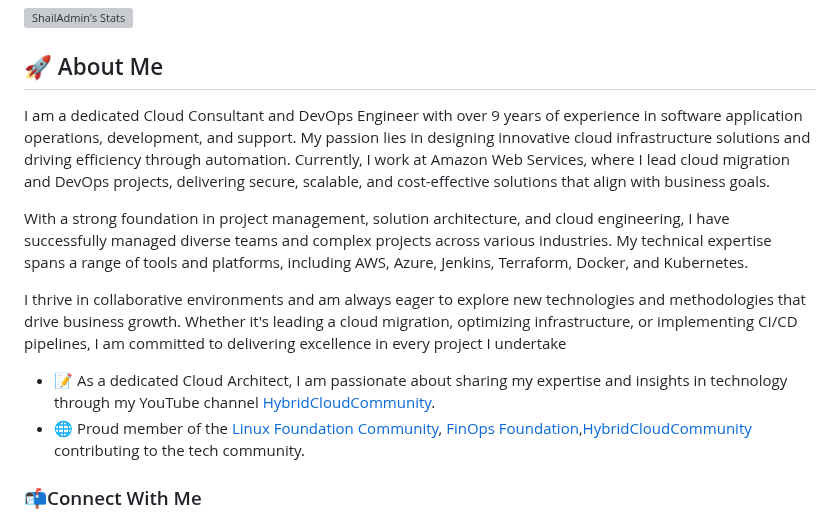
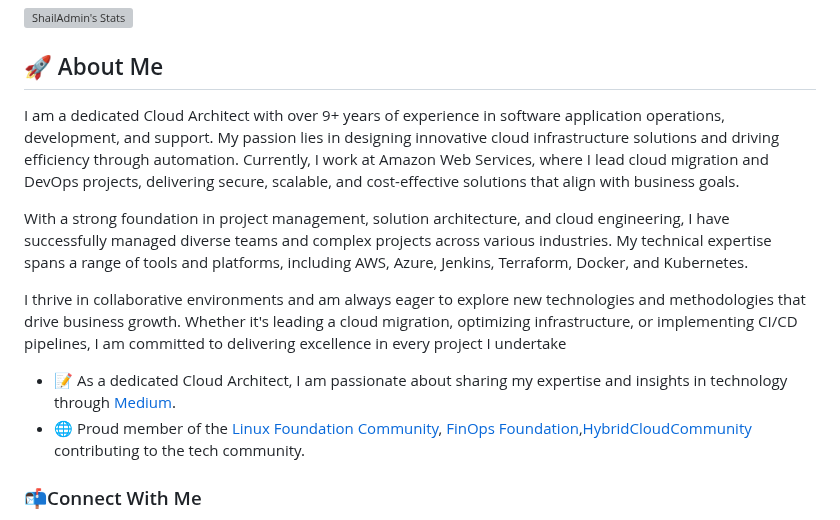
Before and after one commit to ShailAdmin/ShailAdmin, a Markdown page: README.md, the part around the change. Drawn GitHub-style; grey boxes are pictures that could not be loaded.

```diff
--- a/README.md
+++ b/README.md
@@ -8,13 +8,13 @@
 
 ## 🚀 About Me
 
-<p>I am a dedicated Cloud Consultant and DevOps Engineer with over 9 years of experience in software application operations, development, and support. My passion lies in designing innovative cloud infrastructure solutions and driving efficiency through automation. Currently, I work at Amazon Web Services, where I lead cloud migration and DevOps projects, delivering secure, scalable, and cost-effective solutions that align with business goals.
+<p>I am a dedicated Cloud Architect with over 9+ years of experience in software application operations, development, and support. My passion lies in designing innovative cloud infrastructure solutions and driving efficiency through automation. Currently, I work at Amazon Web Services, where I lead cloud migration and DevOps projects, delivering secure, scalable, and cost-effective solutions that align with business goals.
 
 With a strong foundation in project management, solution architecture, and cloud engineering, I have successfully managed diverse teams and complex projects across various industries. My technical expertise spans a range of tools and platforms, including AWS, Azure, Jenkins, Terraform, Docker, and Kubernetes.
 
 I thrive in collaborative environments and am always eager to explore new technologies and methodologies that drive business growth. Whether it's leading a cloud migration, optimizing infrastructure, or implementing CI/CD pipelines, I am committed to delivering excellence in every project I undertake</p>
 
-- 📝 As a dedicated Cloud Architect, I am passionate about sharing my expertise and insights in technology through my YouTube channel [HybridCloudCommunity](https://www.youtube.com/@hybridcloudcommunity).
+- 📝 As a dedicated Cloud Architect, I am passionate about sharing my expertise and insights in technology through [Medium](https://medium.com/@shailesh.gupta.ext).
 - 🌐 Proud member of the [Linux Foundation Community](https://community.linuxfoundation.org/), [FinOps Foundation](https://www.finops.org/join/),[HybridCloudCommunity](#) contributing to the tech community.
 
 ### 📬Connect With Me
```
